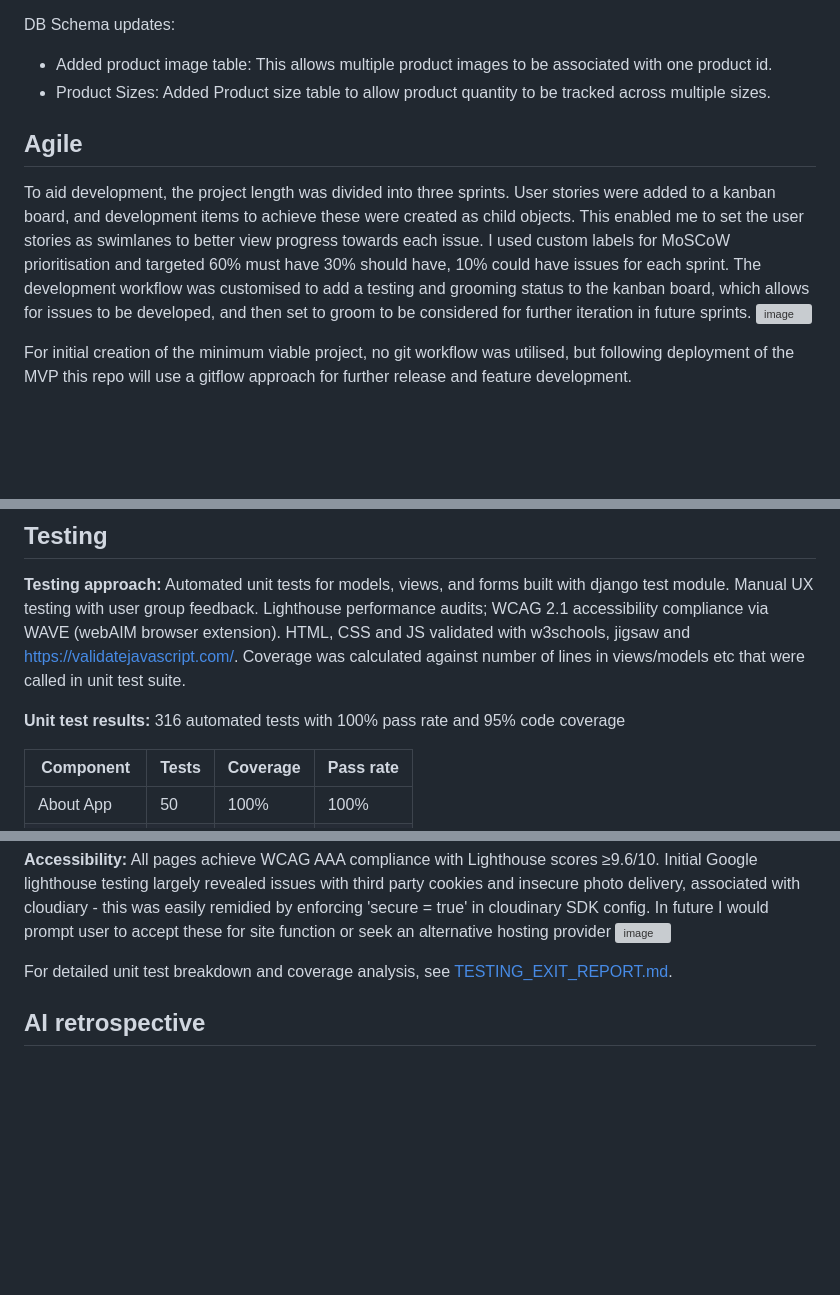
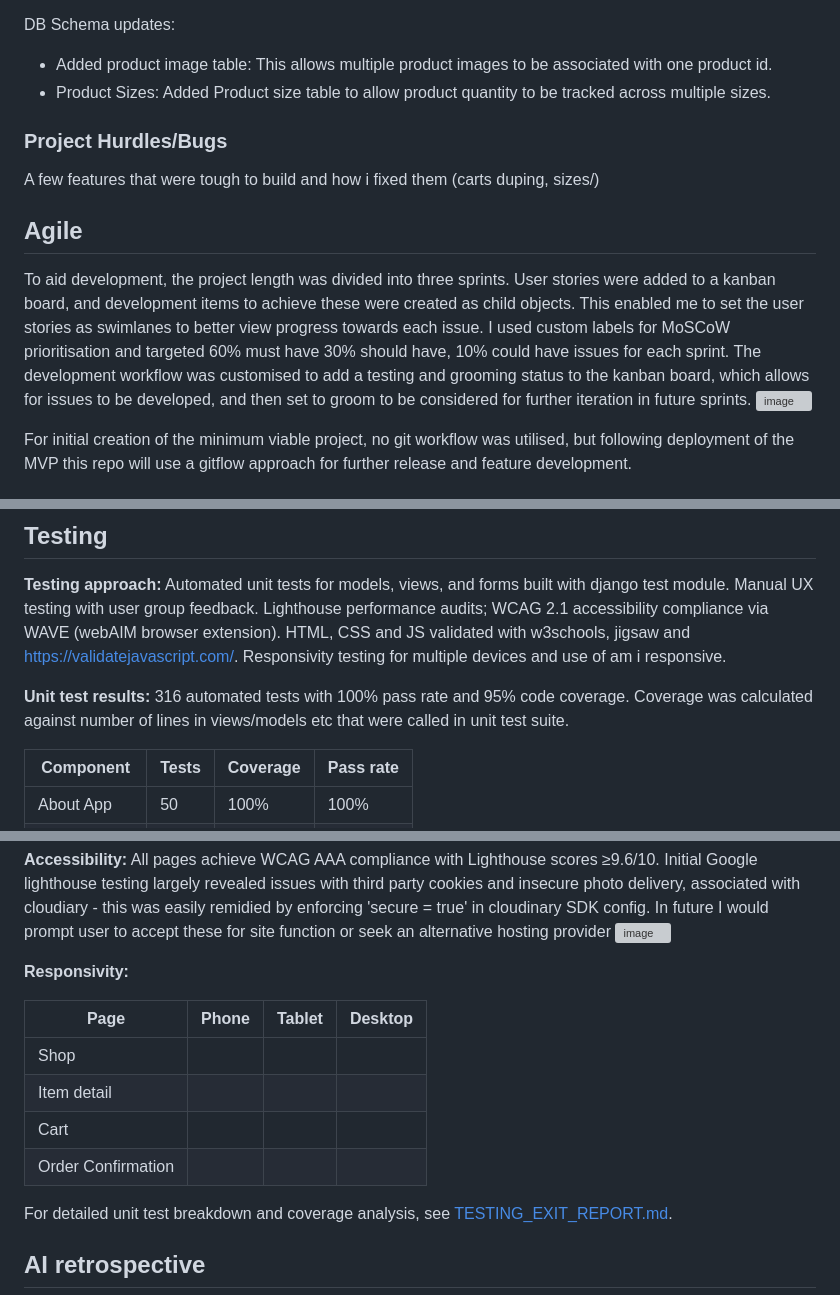
Before and after one commit to hicelery/commerce-all, a Markdown page: README.md, 3 parts joined by grey strips. GitHub-like rendering; blank space fills up the shorter version; grey boxes are pictures that could not be loaded.

```diff
--- a/README.md
+++ b/README.md
@@ -115,6 +115,10 @@ DB Schema updates:
 - Added product image table: This allows multiple product images to be associated with one product id.
 - Product Sizes: Added Product size table to allow product quantity to be tracked across multiple sizes.
 
+### Project Hurdles/Bugs
+
+A few features that were tough to build and how i fixed them (carts duping, sizes/)
+
 ## Agile
 
 To aid development, the project length was divided into three sprints.
@@ -122,7 +126,6 @@ User stories were added to a kanban board, and development items to achieve thes
 I used custom labels for MoSCoW prioritisation and targeted 60% must have 30% should have, 10% could have issues for each sprint.
 The development workflow was customised to add a testing and grooming status to the kanban board, which allows for issues to be developed, and then set to groom to be considered for further iteration in future sprints.
 <img width="1919" height="851" alt="image" src="https://github.com/user-attachments/assets/a15073e0-27a7-41ac-8c88-487ea83e8947" />
-
 
 For initial creation of the minimum viable project, no git workflow was utilised, but following deployment of the MVP this repo will use a gitflow approach for further release and feature development.
 
@@ -135,9 +138,9 @@ Account management is handled with django allauth and Google Oauth2 SSO.
 
 **Testing approach:** Automated unit tests for models, views, and forms built with django test module. Manual UX testing with user group feedback. Lighthouse performance audits; WCAG 2.1 accessibility compliance via WAVE (webAIM browser extension).
 HTML, CSS and JS validated with w3schools, jigsaw and https://validatejavascript.com/.
-Coverage was calculated against number of lines in views/models etc that were called in unit test suite.
+Responsivity testing for multiple devices and use of am i responsive.
 
-**Unit test results:** 316 automated tests with 100% pass rate and 95% code coverage
+**Unit test results:** 316 automated tests with 100% pass rate and 95% code coverage. Coverage was calculated against number of lines in views/models etc that were called in unit test suite.
 
 | Component    | Tests | Coverage | Pass rate |
 | ------------ | ----- | -------- | --------- |
@@ -149,6 +152,15 @@ Coverage was calculated against number of lines in views/models etc that were ca
 
 **Accessibility:** All pages achieve WCAG AAA compliance with Lighthouse scores ≥9.6/10.
 Initial Google lighthouse testing largely revealed issues with third party cookies and insecure photo delivery, associated with cloudiary - this was easily remidied by enforcing 'secure = true' in cloudinary SDK config. In future I would prompt user to accept these for site function or seek an alternative hosting provider <img width="851" height="449" alt="image" src="https://github.com/user-attachments/assets/5f9609d9-2626-4c5c-b33b-de5ea45393dd" />
+
+**Responsivity:**
+
+| Page               | Phone | Tablet | Desktop |
+| ------------------ | ----- | ------ | ------- |
+| Shop               |       |        |         |
+| Item detail        |       |        |         |
+| Cart               |       |        |         |
+| Order Confirmation |       |        |         |
 
 For detailed unit test breakdown and coverage analysis, see [TESTING_EXIT_REPORT.md](TESTING_EXIT_REPORT.md).
 
```
